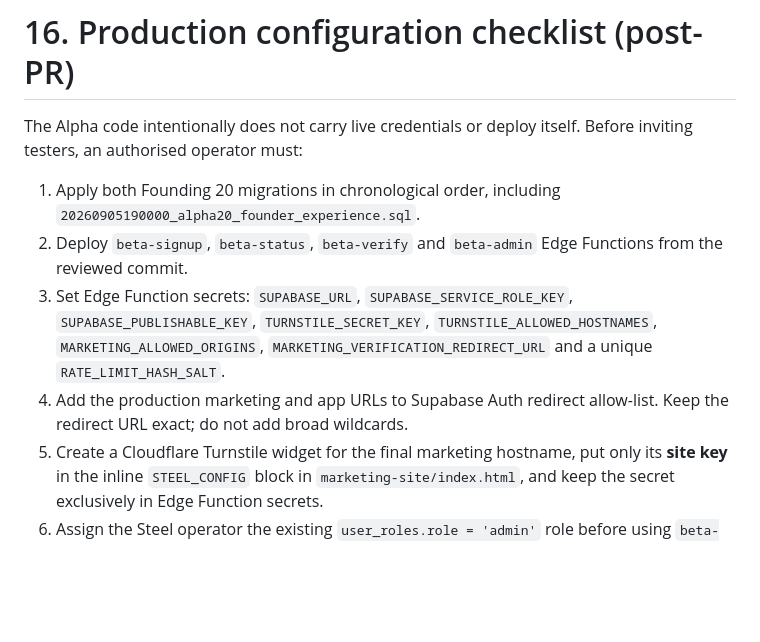
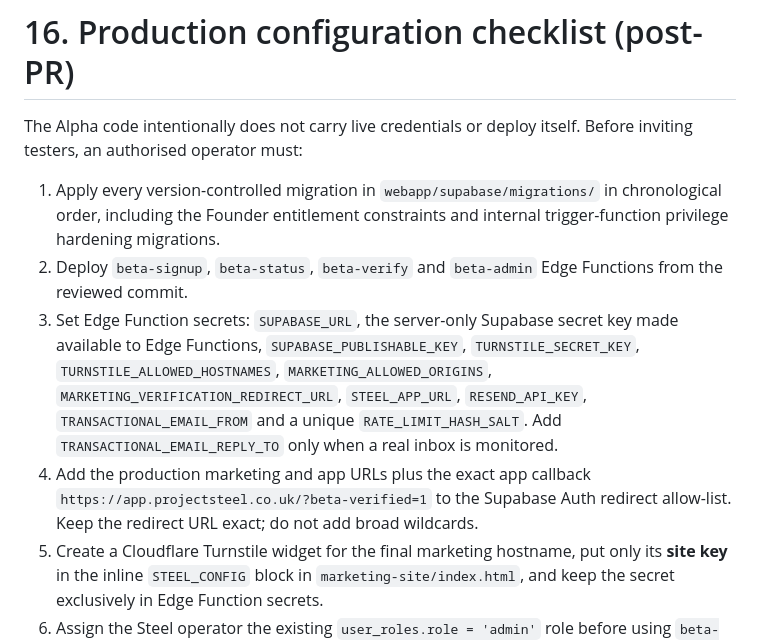
Before and after one commit to amirramzan786/PT_Dash, a Markdown page: docs/codex/alpha20-launch-runbook.md, the part around the change. GitHub-like rendering; blank space fills up the shorter version.

```diff
--- a/docs/codex/alpha20-launch-runbook.md
+++ b/docs/codex/alpha20-launch-runbook.md
@@ -548,10 +548,10 @@ The objective is to learn fast enough that, by the time we consider users 21–5
 The Alpha code intentionally does not carry live credentials or deploy itself.
 Before inviting testers, an authorised operator must:
 
-1. Apply both Founding 20 migrations in chronological order, including `20260905190000_alpha20_founder_experience.sql`.
+1. Apply every version-controlled migration in `webapp/supabase/migrations/` in chronological order, including the Founder entitlement constraints and internal trigger-function privilege hardening migrations.
 2. Deploy `beta-signup`, `beta-status`, `beta-verify` and `beta-admin` Edge Functions from the reviewed commit.
-3. Set Edge Function secrets: `SUPABASE_URL`, `SUPABASE_SERVICE_ROLE_KEY`, `SUPABASE_PUBLISHABLE_KEY`, `TURNSTILE_SECRET_KEY`, `TURNSTILE_ALLOWED_HOSTNAMES`, `MARKETING_ALLOWED_ORIGINS`, `MARKETING_VERIFICATION_REDIRECT_URL` and a unique `RATE_LIMIT_HASH_SALT`.
-4. Add the production marketing and app URLs to Supabase Auth redirect allow-list. Keep the redirect URL exact; do not add broad wildcards.
+3. Set Edge Function secrets: `SUPABASE_URL`, the server-only Supabase secret key made available to Edge Functions, `SUPABASE_PUBLISHABLE_KEY`, `TURNSTILE_SECRET_KEY`, `TURNSTILE_ALLOWED_HOSTNAMES`, `MARKETING_ALLOWED_ORIGINS`, `MARKETING_VERIFICATION_REDIRECT_URL`, `STEEL_APP_URL`, `RESEND_API_KEY`, `TRANSACTIONAL_EMAIL_FROM` and a unique `RATE_LIMIT_HASH_SALT`. Add `TRANSACTIONAL_EMAIL_REPLY_TO` only when a real inbox is monitored.
+4. Add the production marketing and app URLs plus the exact app callback `https://app.projectsteel.co.uk/?beta-verified=1` to the Supabase Auth redirect allow-list. Keep the redirect URL exact; do not add broad wildcards.
 5. Create a Cloudflare Turnstile widget for the final marketing hostname, put only its **site key** in the inline `STEEL_CONFIG` block in `marketing-site/index.html`, and keep the secret exclusively in Edge Function secrets.
 6. Assign the Steel operator the existing `user_roles.role = 'admin'` role before using `beta-admin`; never expose that function or service-role credential to the browser.
 7. Configure the Supabase magic-link email sender/template with the approved Alpha 20 verification copy. The generic auth email is the delivery mechanism; the template is dashboard-owned.
```
Also changed, not shown: docs/codex/founding20-beta-signups-setup.md (+6 -4 lines), docs/codex/project-steel-auth-email-templates.md (+4 -5 lines).
